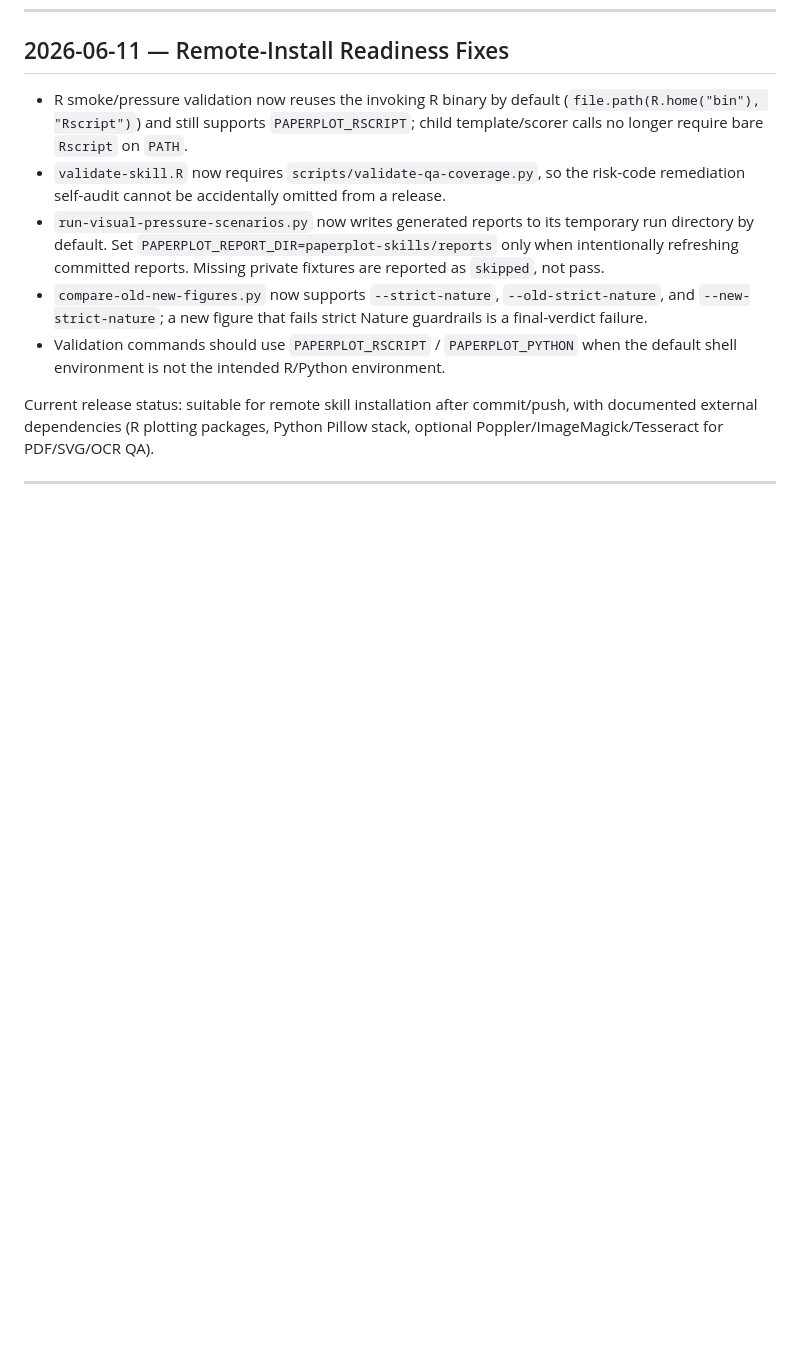
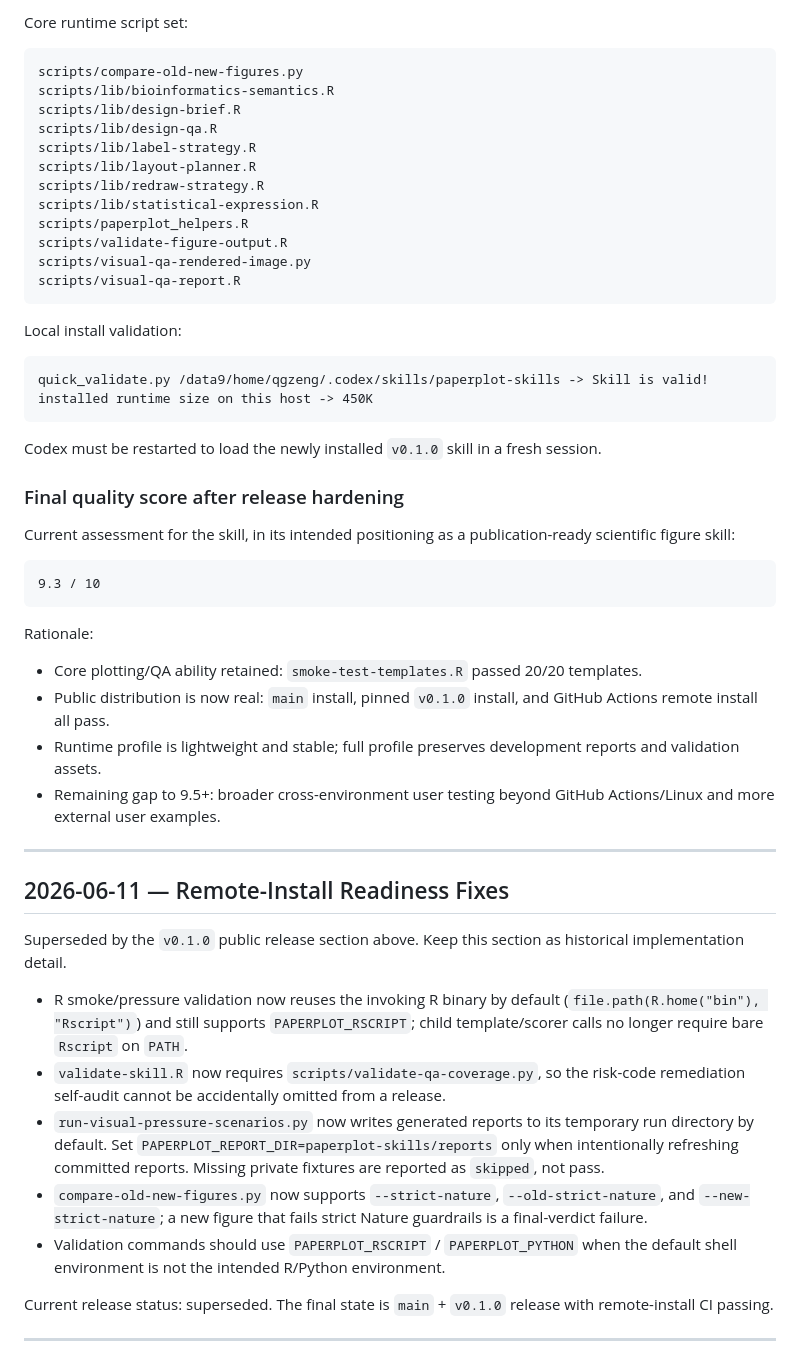
Before and after one commit to Qgzeng-Bio/Paperplotr, a Markdown page: HANDOFF.md, the part around one of its changes. Drawn GitHub-style; blank space fills up the shorter version.

Commit message:
Update handoff for v0.1.0 release

````diff
--- a/HANDOFF.md
+++ b/HANDOFF.md
@@ -9,4 +97,49 @@ Earlier Mac update: 2026-05-19 (pattern-library upgrade — see sections below)
+Core runtime script set:
+
+```text
+scripts/compare-old-new-figures.py
+scripts/lib/bioinformatics-semantics.R
+scripts/lib/design-brief.R
+scripts/lib/design-qa.R
+scripts/lib/label-strategy.R
+scripts/lib/layout-planner.R
+scripts/lib/redraw-strategy.R
+scripts/lib/statistical-expression.R
+scripts/paperplot_helpers.R
+scripts/validate-figure-output.R
+scripts/visual-qa-rendered-image.py
+scripts/visual-qa-report.R
+```
+
+Local install validation:
+
+```text
+quick_validate.py /data9/home/qgzeng/.codex/skills/paperplot-skills -> Skill is valid!
+installed runtime size on this host -> 450K
+```
+
+Codex must be restarted to load the newly installed `v0.1.0` skill in a fresh session.
+
+### Final quality score after release hardening
+
+Current assessment for the skill, in its intended positioning as a publication-ready scientific figure skill:
+
+```text
+9.3 / 10
+```
+
+Rationale:
+
+- Core plotting/QA ability retained: `smoke-test-templates.R` passed 20/20 templates.
+- Public distribution is now real: `main` install, pinned `v0.1.0` install, and GitHub Actions remote install all pass.
+- Runtime profile is lightweight and stable; full profile preserves development reports and validation assets.
+- Remaining gap to 9.5+: broader cross-environment user testing beyond GitHub Actions/Linux and more external user examples.
+
+---
+
 ## 2026-06-11 — Remote-Install Readiness Fixes
+
+Superseded by the `v0.1.0` public release section above. Keep this section as historical implementation detail.
 
 - R smoke/pressure validation now reuses the invoking R binary by default (`file.path(R.home("bin"), "Rscript")`) and still supports `PAPERPLOT_RSCRIPT`; child template/scorer calls no longer require bare `Rscript` on `PATH`.
 - `validate-skill.R` now requires `scripts/validate-qa-coverage.py`, so the risk-code remediation self-audit cannot be accidentally omitted from a release.
@@ -14,7 +147,7 @@ Earlier Mac update: 2026-05-19 (pattern-library upgrade — see sections below)
 - `compare-old-new-figures.py` now supports `--strict-nature`, `--old-strict-nature`, and `--new-strict-nature`; a new figure that fails strict Nature guardrails is a final-verdict failure.
 - Validation commands should use `PAPERPLOT_RSCRIPT` / `PAPERPLOT_PYTHON` when the default shell environment is not the intended R/Python environment.
 
-Current release status: suitable for remote skill installation after commit/push, with documented external dependencies (R plotting packages, Python Pillow stack, optional Poppler/ImageMagick/Tesseract for PDF/SVG/OCR QA).
+Current release status: superseded. The final state is `main` + `v0.1.0` release with remote-install CI passing.
 
 ---
 
````
Also changed, not shown: other parts of HANDOFF.md (+89 -1 lines).
